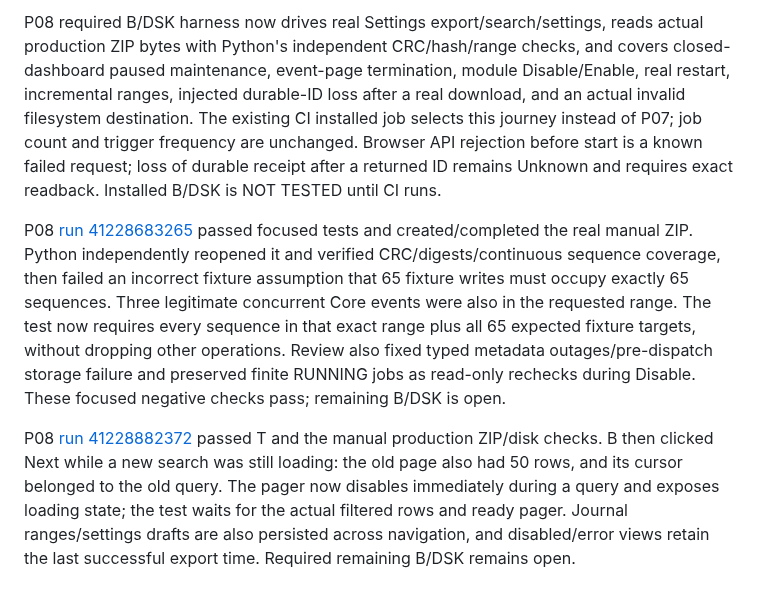
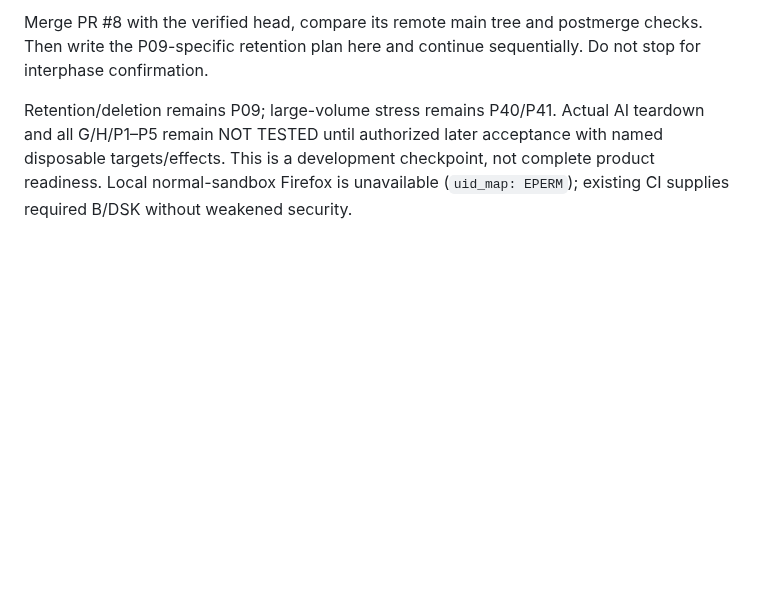
Before and after one commit to Neb963/PCMS, a Markdown page: todo.md, the part around one of its changes. Drawn GitHub-style; blank space fills up the shorter version.

```diff
--- a/todo.md
+++ b/todo.md
@@ -27,6 +25,4 @@ P08 integration checkpoint: Journal 0.2.0 is a real finite bundled module. Bound
 
-P08 required B/DSK harness now drives real Settings export/search/settings, reads actual production ZIP bytes with Python's independent CRC/hash/range checks, and covers closed-dashboard paused maintenance, event-page termination, module Disable/Enable, real restart, incremental ranges, injected durable-ID loss after a real download, and an actual invalid filesystem destination. The existing CI installed job selects this journey instead of P07; job count and trigger frequency are unchanged. Browser API rejection before start is a known failed request; loss of durable receipt after a returned ID remains Unknown and requires exact readback. Installed B/DSK is NOT TESTED until CI runs.
+Merge PR #8 with the verified head, compare its remote main tree and postmerge checks. Then write the P09-specific retention plan here and continue sequentially. Do not stop for interphase confirmation.
 
-P08 [run 41228683265](https://github.com/Neb963/PCMS/actions/runs/41228683265) passed focused tests and created/completed the real manual ZIP. Python independently reopened it and verified CRC/digests/continuous sequence coverage, then failed an incorrect fixture assumption that 65 fixture writes must occupy exactly 65 sequences. Three legitimate concurrent Core events were also in the requested range. The test now requires every sequence in that exact range plus all 65 expected fixture targets, without dropping other operations. Review also fixed typed metadata outages/pre-dispatch storage failure and preserved finite RUNNING jobs as read-only rechecks during Disable. These focused negative checks pass; remaining B/DSK is open.
-
-P08 [run 41228882372](https://github.com/Neb963/PCMS/actions/runs/41228882372) passed T and the manual production ZIP/disk checks. B then clicked Next while a new search was still loading: the old page also had 50 rows, and its cursor belonged to the old query. The pager now disables immediately during a query and exposes loading state; the test waits for the actual filtered rows and ready pager. Journal ranges/settings drafts are also persisted across navigation, and disabled/error views retain the last successful export time. Required remaining B/DSK remains open.
+Retention/deletion remains P09; large-volume stress remains P40/P41. Actual AI teardown and all G/H/P1–P5 remain NOT TESTED until authorized later acceptance with named disposable targets/effects. This is a development checkpoint, not complete product readiness. Local normal-sandbox Firefox is unavailable (`uid_map: EPERM`); existing CI supplies required B/DSK without weakened security.
```
Also changed, not shown: other parts of todo.md (+13 -15 lines), learned.md (+3 -0 lines), memory.md (+1 -1 lines).
